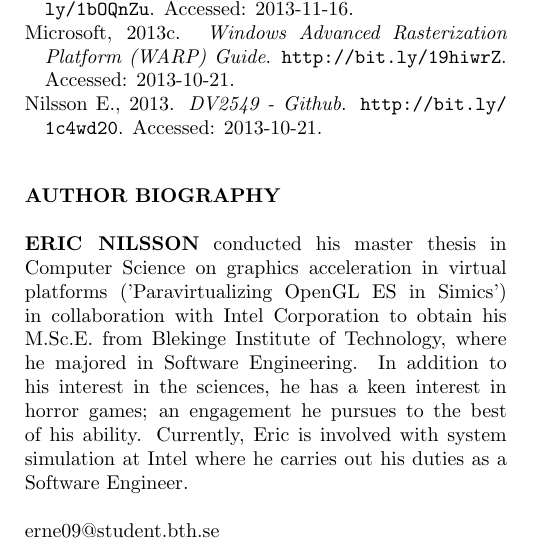
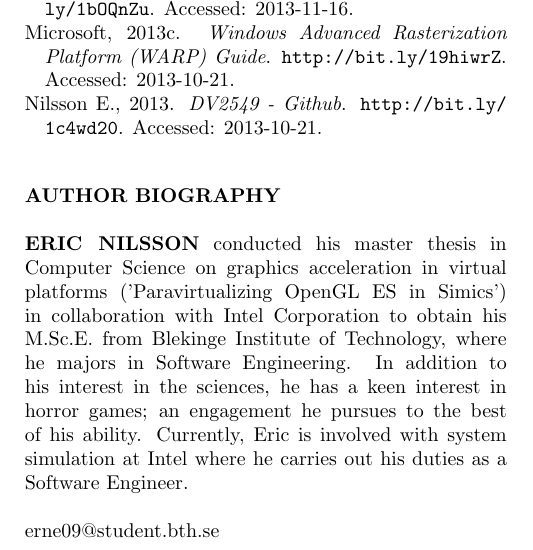
Before and after one commit to CaterHatterPillar/warp-paper, a LaTeX paper (tex/GAME_HARD_01.tex, which reads tex/GAME_HARD_01_BIOGRAPHY.tex): part of one column of page 5 of 6, cut so that both start at the same text. Compiled offline with pdfLaTeX.

Commit message:
Fixed past tense under Author Biography.

```diff
--- a/tex/GAME_HARD_01_BIOGRAPHY.tex
+++ b/tex/GAME_HARD_01_BIOGRAPHY.tex
@@ -2,7 +2,7 @@
 
 \section{AUTHOR BIOGRAPHY}
 \label{sec:authorbiography}
-\textbf{ERIC NILSSON} conducted his master thesis in Computer Science on graphics acceleration in virtual platforms ('Paravirtualizing OpenGL ES in Simics') in collaboration with Intel Corporation to obtain his M.Sc.E. from Blekinge Institute of Technology, where he majored in Software~Engineering.
+\textbf{ERIC NILSSON} conducted his master thesis in Computer Science on graphics acceleration in virtual platforms ('Paravirtualizing OpenGL ES in Simics') in collaboration with Intel Corporation to obtain his M.Sc.E. from Blekinge Institute of Technology, where he majors in Software~Engineering.
 In addition to his interest in the sciences, he has a keen interest in horror games; an engagement he pursues to the best of his ability.
 Currently, Eric is involved with system simulation at Intel where he carries out his duties as a Software Engineer.\\
 
```
